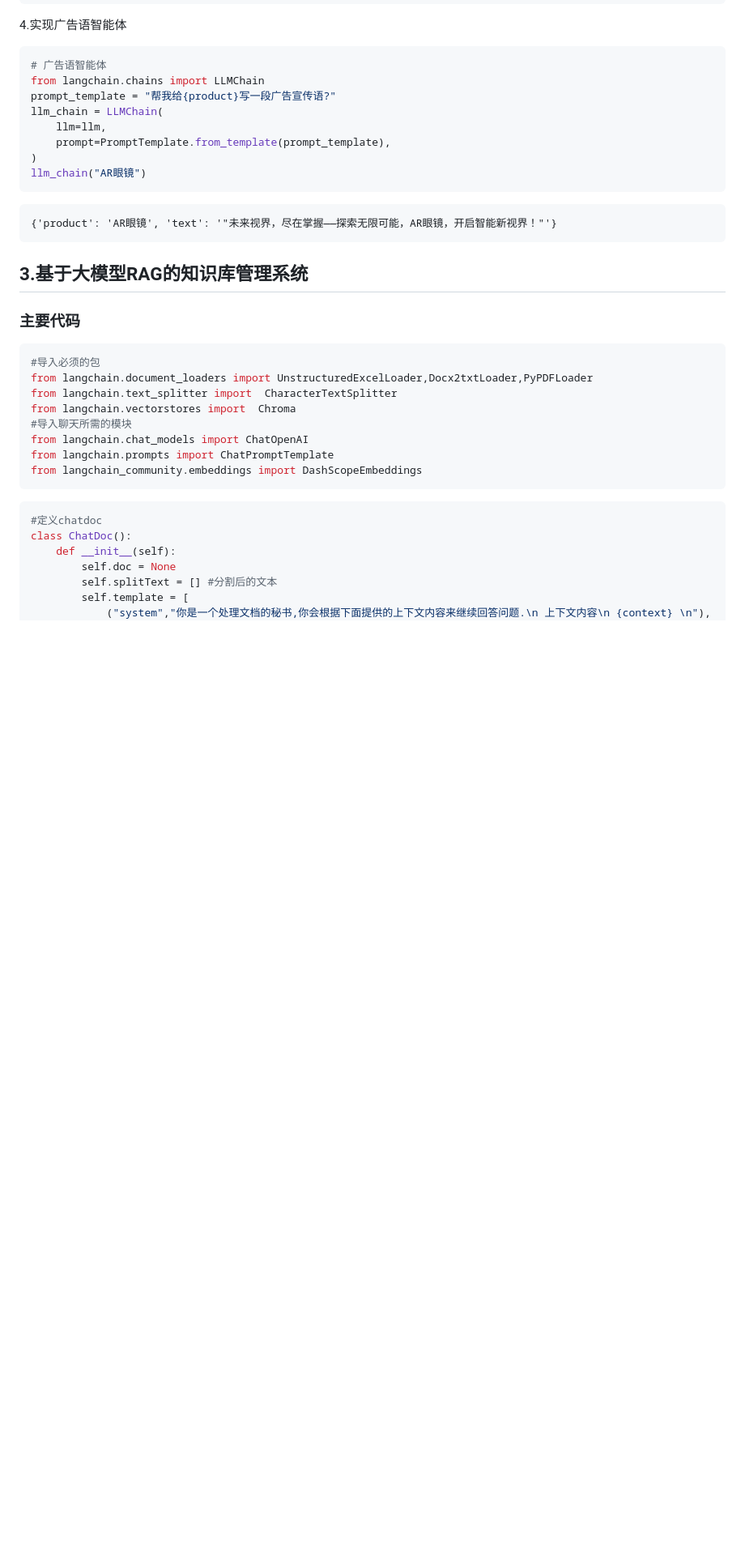
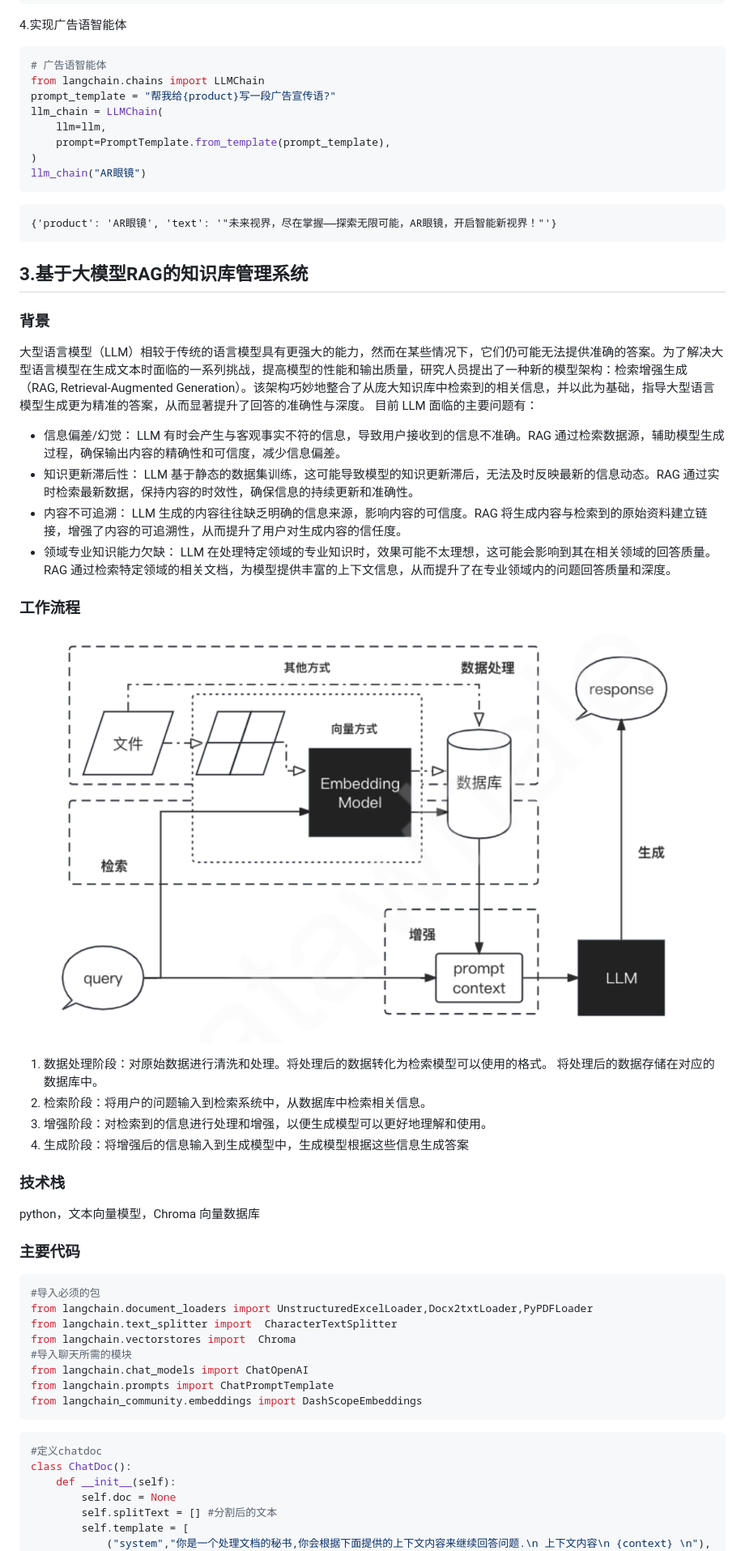
Before and after one commit to mndsdrz/fushi_project, a Markdown page: README.md, the part around the change printed below. Shown: that part at 81% size. Drawn GitHub-style; pictures changed too: public/RAGflow.png (added); blank space fills up the shorter version.

Commit message:
RAG

````diff
--- a/README.md
+++ b/README.md
@@ -2210,6 +2210,24 @@ llm_chain("AR眼镜")
     {'product': 'AR眼镜', 'text': '"未来视界，尽在掌握——探索无限可能，AR眼镜，开启智能新视界！"'}
 
 ## 3.基于大模型RAG的知识库管理系统
+### 背景
+大型语言模型（LLM）相较于传统的语言模型具有更强大的能力，然而在某些情况下，它们仍可能无法提供准确的答案。为了解决大型语言模型在生成文本时面临的一系列挑战，提高模型的性能和输出质量，研究人员提出了一种新的模型架构：检索增强生成（RAG, Retrieval-Augmented Generation）。该架构巧妙地整合了从庞大知识库中检索到的相关信息，并以此为基础，指导大型语言模型生成更为精准的答案，从而显著提升了回答的准确性与深度。
+目前 LLM 面临的主要问题有：
+- 信息偏差/幻觉： LLM 有时会产生与客观事实不符的信息，导致用户接收到的信息不准确。RAG 通过检索数据源，辅助模型生成过程，确保输出内容的精确性和可信度，减少信息偏差。
+- 知识更新滞后性： LLM 基于静态的数据集训练，这可能导致模型的知识更新滞后，无法及时反映最新的信息动态。RAG 通过实时检索最新数据，保持内容的时效性，确保信息的持续更新和准确性。
+- 内容不可追溯： LLM 生成的内容往往缺乏明确的信息来源，影响内容的可信度。RAG 将生成内容与检索到的原始资料建立链接，增强了内容的可追溯性，从而提升了用户对生成内容的信任度。
+- 领域专业知识能力欠缺： LLM 在处理特定领域的专业知识时，效果可能不太理想，这可能会影响到其在相关领域的回答质量。RAG 通过检索特定领域的相关文档，为模型提供丰富的上下文信息，从而提升了在专业领域内的问题回答质量和深度。
+
+### 工作流程
+![RAGflow](./public/RAGflow.png)
+1. 数据处理阶段：对原始数据进行清洗和处理。将处理后的数据转化为检索模型可以使用的格式。 将处理后的数据存储在对应的数据库中。
+2. 检索阶段：将用户的问题输入到检索系统中，从数据库中检索相关信息。
+3. 增强阶段：对检索到的信息进行处理和增强，以便生成模型可以更好地理解和使用。
+4. 生成阶段：将增强后的信息输入到生成模型中，生成模型根据这些信息生成答案
+
+### 技术栈
+python，文本向量模型，Chroma 向量数据库
+
 ### 主要代码
 ```python
 #导入必须的包
````
Also changed, not shown: other parts of README.md (+2 -2 lines).
